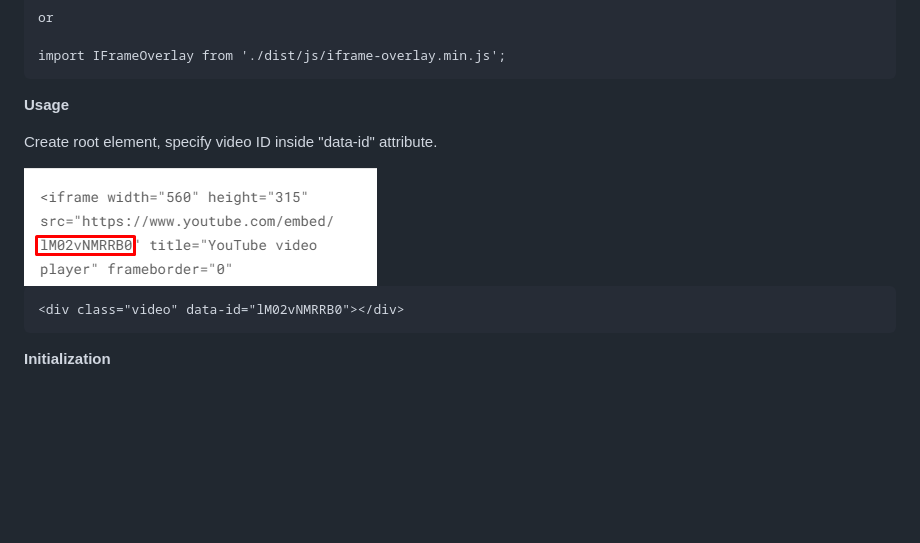
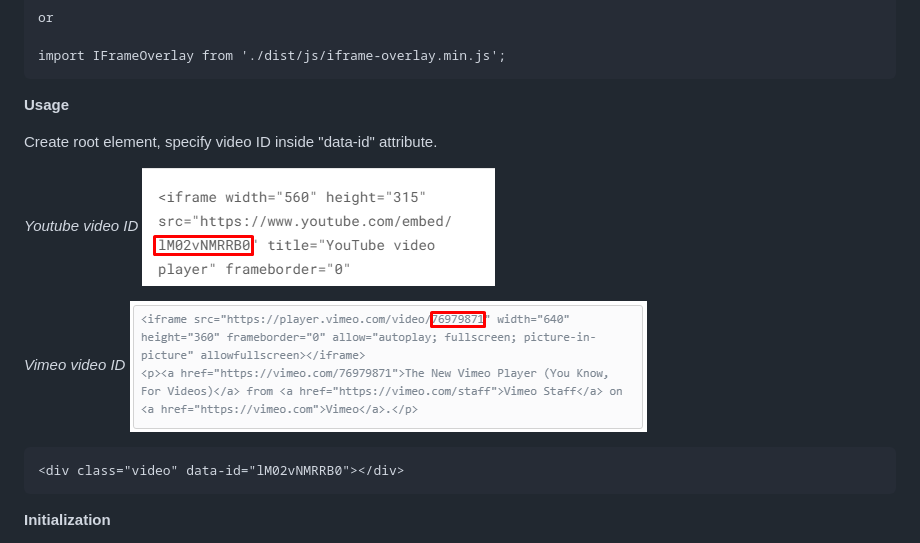
Before and after one commit to dmitriyakkerman/iframe-video-overlay, a Markdown page: README.md, the part around the change. Drawn GitHub-style; pictures changed too: docs-images/image4.png (added); blank space fills up the shorter version.

Commit message:
defaults object for types and dimensions + docs-image + README.md update

```diff
--- a/README.md
+++ b/README.md
@@ -32,7 +32,11 @@ Or use import/require in your Javascript file:
 
 Create root element, specify video ID inside "data-id" attribute.
 
+_Youtube video ID_
 <img src="docs-images/image3.png">
+
+_Vimeo video ID_
+<img src="docs-images/image4.png">
 
     <div class="video" data-id="lM02vNMRRB0"></div>
 
```
Also changed, not shown: 2 other files.
